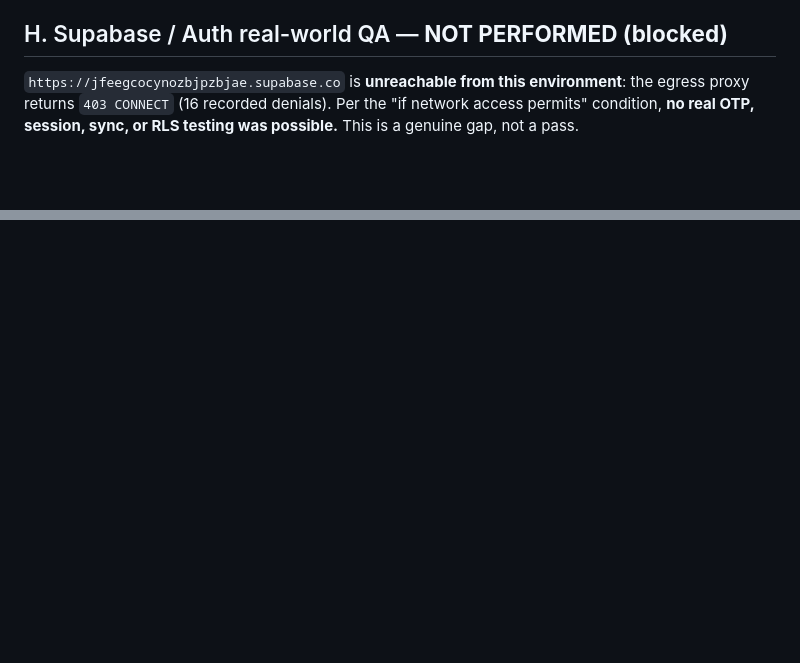
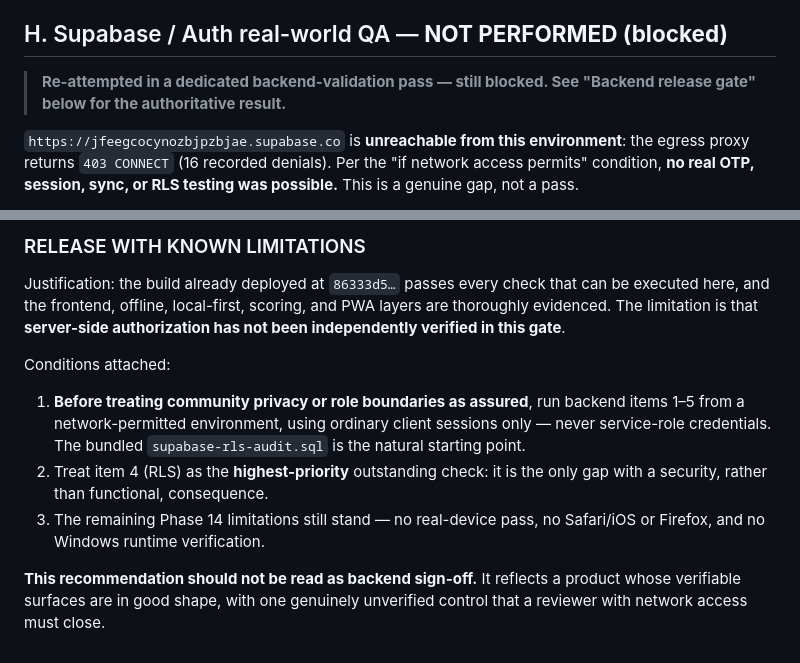
Before and after one commit to vadis23-code/snake-ladder-game, a Markdown page: COURTCALL_PHASE14_FINAL_QA_RELEASE.md, 2 parts joined by grey strips. Rendered like a GitHub page; blank space fills up the shorter version.

```diff
--- a/COURTCALL_PHASE14_FINAL_QA_RELEASE.md
+++ b/COURTCALL_PHASE14_FINAL_QA_RELEASE.md
@@ -89,6 +89,8 @@ Against the live v58 worker, with a temporary `v59-test` worker deployed **only
 
 ## H. Supabase / Auth real-world QA — **NOT PERFORMED (blocked)**
 
+> **Re-attempted in a dedicated backend-validation pass — still blocked. See "Backend release gate" below for the authoritative result.**
+
 `https://jfeegcocynozbjpzbjae.supabase.co` is **unreachable from this environment**: the egress proxy returns `403 CONNECT` (16 recorded denials). Per the "if network access permits" condition, **no real OTP, session, sync, or RLS testing was possible.** This is a genuine gap, not a pass.
 
 What was verified **at contract level only** (no network) — 31/31:
@@ -119,0 +171,11 @@ What was verified **at contract level only** (no network) — 31/31:
+### RELEASE WITH KNOWN LIMITATIONS
+
+Justification: the build already deployed at `86333d5…` passes every check that can be executed here, and the frontend, offline, local-first, scoring, and PWA layers are thoroughly evidenced. The limitation is that **server-side authorization has not been independently verified in this gate**.
+
+Conditions attached:
+
+1. **Before treating community privacy or role boundaries as assured**, run backend items 1–5 from a network-permitted environment, using ordinary client sessions only — never service-role credentials. The bundled `supabase-rls-audit.sql` is the natural starting point.
+2. Treat item 4 (RLS) as the **highest-priority** outstanding check: it is the only gap with a security, rather than functional, consequence.
+3. The remaining Phase 14 limitations still stand — no real-device pass, no Safari/iOS or Firefox, and no Windows runtime verification.
+
+**This recommendation should not be read as backend sign-off.** It reflects a product whose verifiable surfaces are in good shape, with one genuinely unverified control that a reviewer with network access must close.
```
Also changed, not shown: other parts of COURTCALL_PHASE14_FINAL_QA_RELEASE.md (+49 -0 lines).
